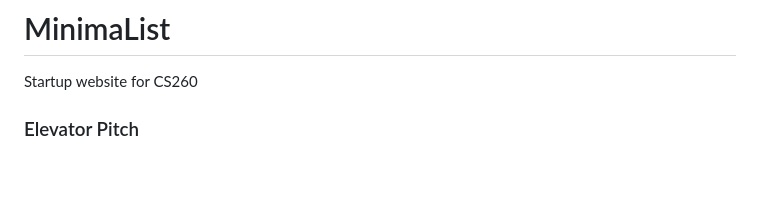
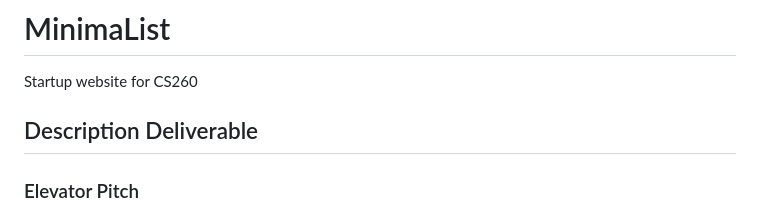
Before and after one commit to rachelstans/MinimaListWebsite, a Markdown page: README.md, the part around the change. GitHub-like rendering; blank space fills up the shorter version.

```diff
--- a/README.md
+++ b/README.md
@@ -1,5 +1,7 @@
 # MinimaList
 Startup website for CS260
+
+## Description Deliverable
 
 ### Elevator Pitch
 
```
